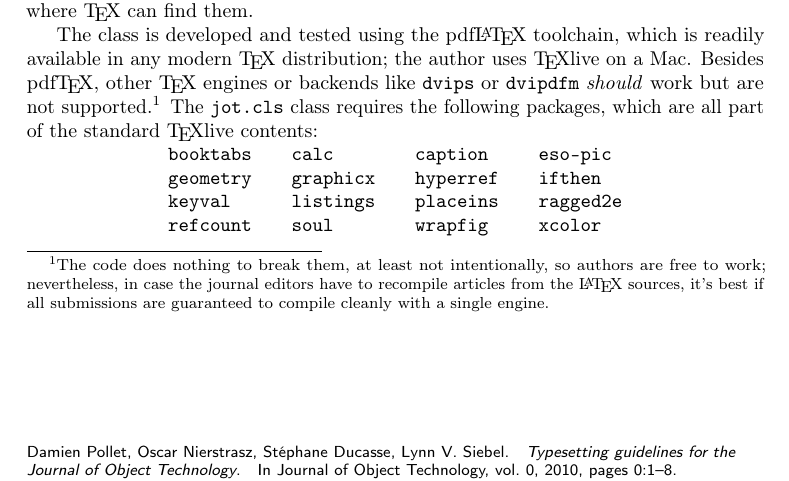
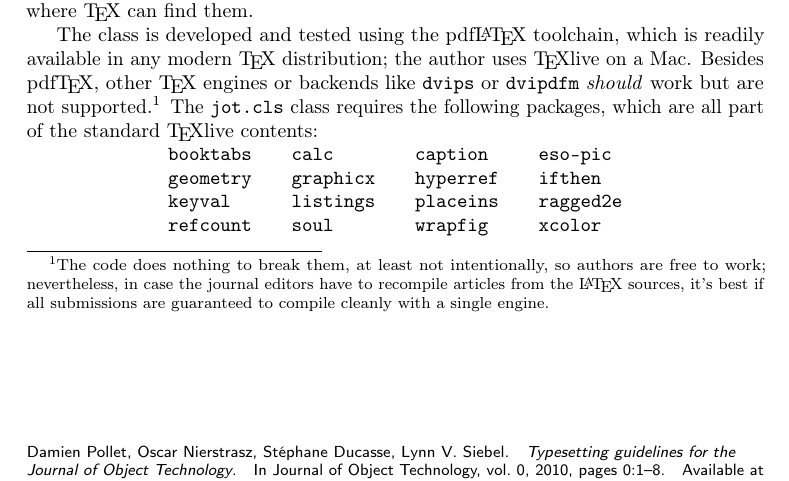
Before and after one commit to cdlm/jot, a LaTeX document (jot/jot-manual.tex): part of page 1 of 8, cut so that both start at the same text. Compiled offline with pdfLaTeX.

Commit message:
restored github url!

```diff
--- a/jot/jot-manual.tex
+++ b/jot/jot-manual.tex
@@ -75,7 +75,7 @@
     volume=0,
     articleno=0,
     year=2010,
-    doisuffix=jot.2011.10.1.a1,
+    % doisuffix=jot.2011.10.1.a1,
     url={\githuburl}
 }
 
```
